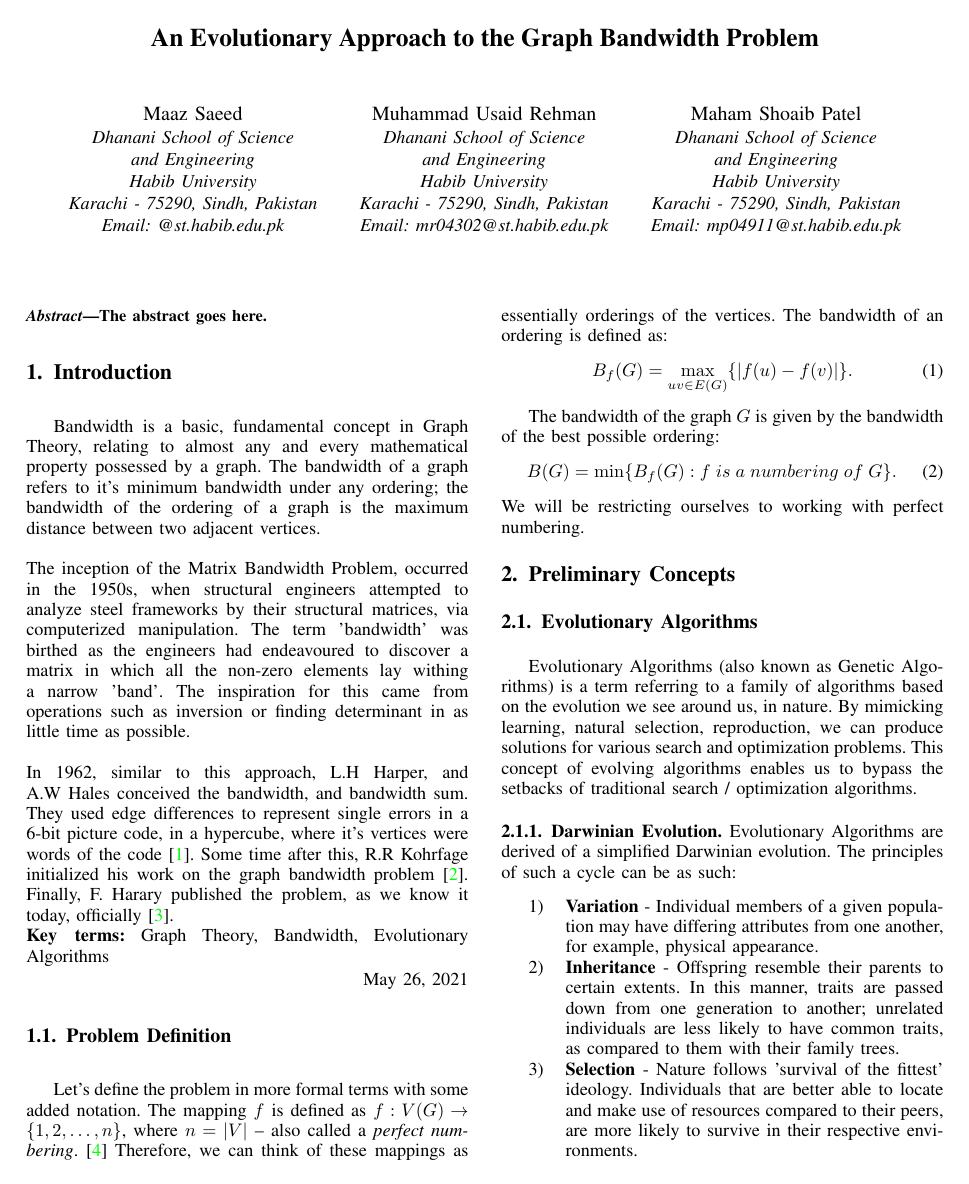
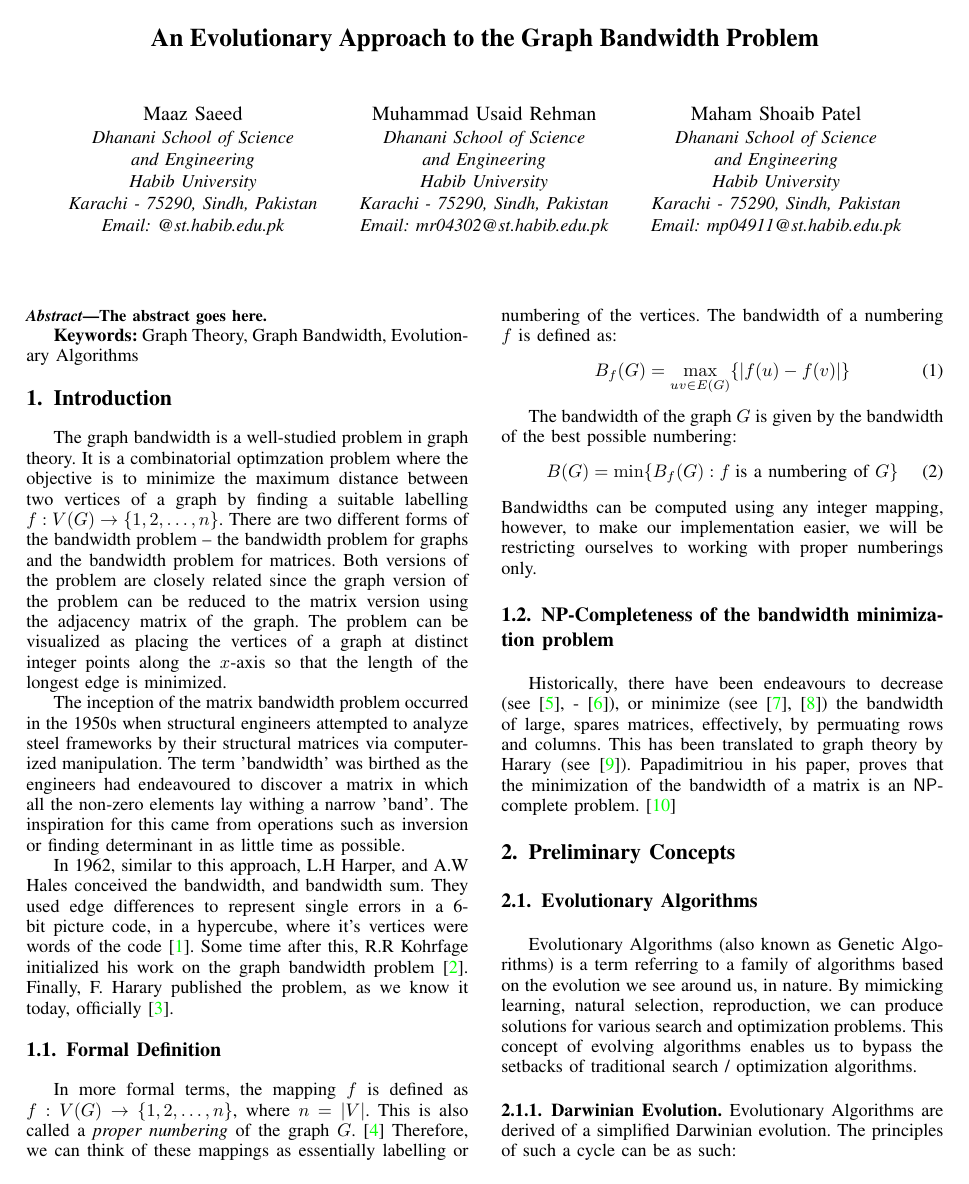
Before and after one commit to m-usaid/CS451-FinalProject, a LaTeX paper (Report/Report.tex): page 1 of 3. Compiled offline with pdfLaTeX.

Commit message:
report updated

```diff
--- a/Report/Report.tex
+++ b/Report/Report.tex
@@ -1,5 +1,8 @@
 \documentclass[conference,compsoc]{IEEEtran}
-
+\usepackage{amsmath}
+\usepackage{amsthm}
+\usepackage{complexity}
+\usepackage{amssymb}
 \usepackage{graphicx}
 \usepackage{hyperref}
 \hypersetup{
@@ -51,45 +53,53 @@ Email: mp04911@st.habib.edu.pk}}
 \begin{abstract}
 The abstract goes here.
 \end{abstract}
-
+\textbf{Keywords:} Graph Theory, Graph Bandwidth, Evolutionary Algorithms
 
 \IEEEpeerreviewmaketitle
 
 \section{Introduction} \label{intro}
-% no \IEEEPARstart
-Bandwidth is a basic, fundamental concept in Graph Theory, relating to almost any and every
-mathematical property possessed by a graph. The bandwidth of a graph refers to it's minimum
-bandwidth under any ordering; the bandwidth of the ordering of a graph is the maximum distance between two adjacent vertices.
-\\
-\\
-The inception of the Matrix Bandwidth Problem, occurred in the 1950s, when structural engineers
-attempted to analyze steel frameworks by their structural matrices, via computerized manipulation. The term 'bandwidth' was birthed as the engineers had endeavoured to discover a matrix in which all the non-zero elements lay withing a narrow 'band'. The inspiration for this came from operations such as inversion or finding determinant in as little time as possible.
-\\
-\\
+The graph bandwidth is a well-studied problem in graph theory. It is a combinatorial optimzation problem where the objective
+is to minimize the maximum distance between two vertices of a graph by finding a suitable labelling $f: V(G) \to \{1, 2, \dots, n\}$.
+There are two different forms of the bandwidth problem -- the bandwidth problem for graphs and the bandwidth problem for matrices.
+Both versions of the problem are closely related since the graph version of the problem can be reduced to the matrix version using
+the adjacency matrix of the graph.
+The problem can be visualized as placing the vertices of a graph at distinct integer points along the $x$-axis so that the
+length of the longest edge is minimized.
+
+The inception of the matrix bandwidth problem occurred in the 1950s when structural engineers
+attempted to analyze steel frameworks by their structural matrices via computerized manipulation. The term 'bandwidth'
+was birthed as the engineers had endeavoured to discover a matrix in which all the non-zero elements
+lay withing a narrow 'band'. The inspiration for this came from operations such as
+inversion or finding determinant in as little time as possible.
+
 In 1962, similar to this approach, L.H Harper, and A.W Hales conceived the bandwidth,
 and bandwidth sum. They used edge differences to represent single errors in a 6-bit picture code,
 in a hypercube, where it's vertices were words of the code \cite{10.2307/2946514}. Some time after this,
 R.R Kohrfage initialized his work on the graph bandwidth problem \cite{ccdg1982}. Finally, F. Harary
 published the problem, as we know it today, officially \cite{https://doi.org/10.1002/bimj.19660080427}.
-\\
-\textbf{Key terms:} Graph Theory, Bandwidth, Evolutionary Algorithms
 
-\hfill May 26, 2021
-
-\subsection{Problem Definition}
-Let's define the problem in more formal terms with some added notation.
-The mapping $f$ is defined as $f: V(G) \to \{1, 2, \dots, n\}$, where $n = |V|$ -- also called
-a \emph{perfect numbering}. \cite{Lee2016} Therefore,
-we can think of these mappings as essentially orderings of the vertices. The bandwidth of an ordering is defined as:
+\subsection{Formal Definition}
+In more formal terms,
+the mapping $f$ is defined as $f: V(G) \to \{1, 2, \dots, n\}$, where $n = |V|$. This is also called
+a \emph{proper numbering} of the graph $G$.\cite{Lee2016} Therefore,
+we can think of these mappings as essentially labelling or numbering of the vertices. The bandwidth of a numbering $f$
+is defined as:
 \begin{equation}
-B_f(G) = \max_{uv \in E(G)}\{|f(u) - f(v)|\}.
+B_f(G) = \max_{uv \in E(G)}\{|f(u) - f(v)|\}
 \end{equation}
 
-The bandwidth of the graph $G$ is given by the bandwidth of the best possible ordering:
+The bandwidth of the graph $G$ is given by the bandwidth of the best possible numbering:
 \begin{equation}
-B(G) = \min\{B_f(G): f\; is\; a \;numbering\; of\; G\}.
+  B(G) = \min \{B_f(G): f \; \text{is a numbering of }  G\}
 \end{equation}
-We will be restricting ourselves to working with perfect numbering.
+Bandwidths can be computed using any integer mapping, however, to make our implementation
+easier, we will be restricting ourselves to working with proper numberings only.
+
+\subsection{NP-Completeness of the bandwidth minimization problem}
+
+Historically, there have been endeavours to decrease (see \cite{10.1145/800195.805928}, - \cite{sparse}), or minimize (see \cite{chen}, \cite{chen2})
+the bandwidth of large, spares matrices, effectively, by permuating rows and columns. This has been translated to graph theory by Harary (see \cite{1973141}).
+Papadimitriou in his paper, proves that the minimization of the bandwidth of a matrix is an \NP-complete problem. \cite{papadimitriou_1976}
 
 \section{Preliminary Concepts}
 \subsection{Evolutionary Algorithms}
```
Also changed, not shown: Report/Report.tex (48 more changed lines).
